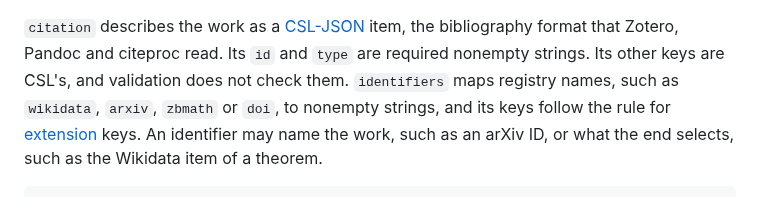
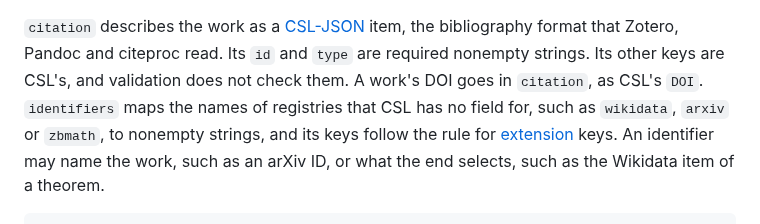
Before and after one commit to mathlib-initiative/literature-links, a Markdown page: docs/companion.md, the part around the change. GitHub-like rendering.

Commit message:
Ends: a work's DOI goes in citation
CSL-JSON has a DOI field, so identifiers is for registries CSL has no
field for, such as Wikidata, arXiv and zbMATH.

```diff
--- a/docs/companion.md
+++ b/docs/companion.md
@@ -180,8 +180,9 @@ and whether the revision still exists, is for tools to check.
 [CSL-JSON](https://github.com/citation-style-language/schema) item, the
 bibliography format that Zotero, Pandoc and citeproc read. Its `id` and `type`
 are required nonempty strings. Its other keys are CSL's, and validation does
-not check them. `identifiers` maps registry names, such as `wikidata`, `arxiv`,
-`zbmath` or `doi`, to nonempty strings, and its keys follow the rule for
+not check them. A work's DOI goes in `citation`, as CSL's `DOI`. `identifiers`
+maps the names of registries that CSL has no field for, such as `wikidata`,
+`arxiv` or `zbmath`, to nonempty strings, and its keys follow the rule for
 [extension](#extensions) keys. An identifier may name the work, such as an
 arXiv ID, or what the end selects, such as the Wikidata item of a theorem.
 
```
